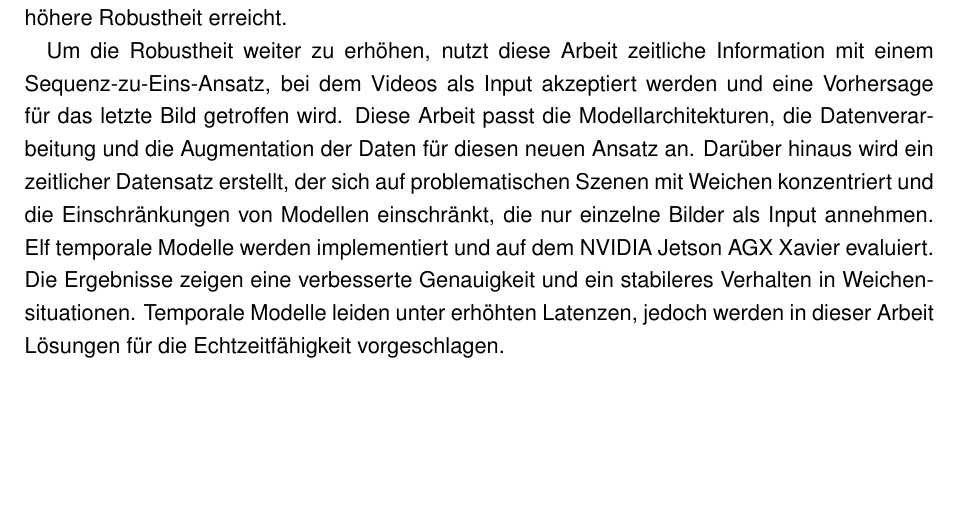
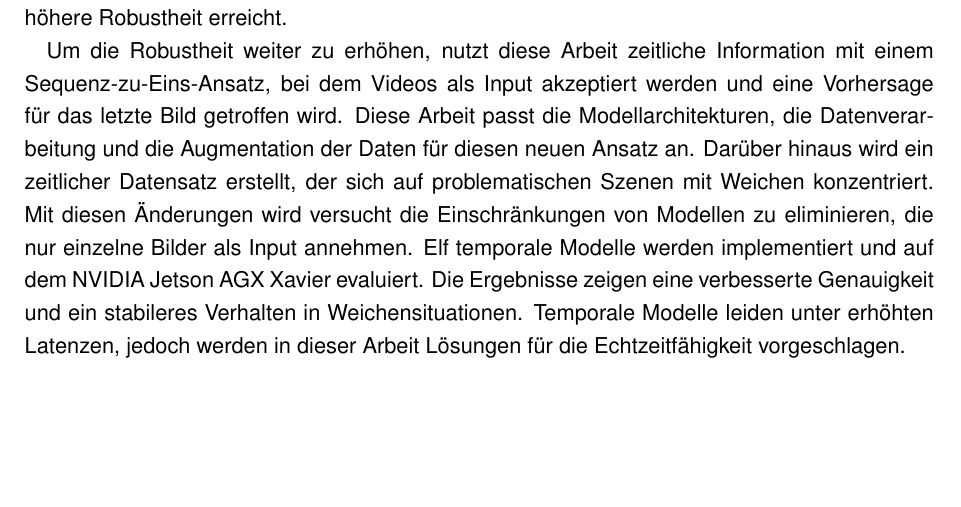
Before and after one commit to SebiGoebel/Rail-Track-Prediction, a LaTeX thesis (Thesis.tex): part of page 3 of 127, cut so that both start at the same text. Compiled offline with pdfLaTeX; an older LaTeX class or package is replaced by its successor.

Commit message:
korrektur lesen von abstract, kurzfassung und danksagung

```diff
--- a/Thesis.tex
+++ b/Thesis.tex
@@ -66,7 +66,7 @@ Während autonome Systeme wie Gleiskörpererkennung (rail track prediction) eine
 Daher konzentriert sich diese Arbeit auf die Entwicklung eines Systems mit genau dieser besonderen Unterscheidung. Darüber hinaus liegt ein besonderer Schwerpunkt auf der korrekten Vorhersage der Fahrtrichtung bei Weichen und auf der Echtzeitfähigkeit des Systems.
 In einem ersten Ansatz wird versucht, Objekterkennung mit einer semantischen Segmentierung zu kombinieren. In den ersten Experimenten wird mit Hilfe von Objektdetektoren versucht Weichenstellungen zu bestimmen. Aufgrund der unzureichenden Ergebnisse wird eine fundamental andere Lösung gesucht. Als neue Baseline dient ein leichtgewichtiges Modell, das die beiden Schienen des Zuges regressiert. Mit einem verbesserten Mechanismus für Bildausschnitte, der für den Input verantwortlich ist, und einer angepassten Modellarchitektur wird eine höhere Robustheit erreicht.
 
-Um die Robustheit weiter zu erhöhen, nutzt diese Arbeit zeitliche Information mit einem Sequenz-zu-Eins-Ansatz, bei dem Videos als Input akzeptiert werden und eine Vorhersage für das letzte Bild getroffen wird. Diese Arbeit passt die Modellarchitekturen, die Datenverarbeitung und die Augmentation der Daten für diesen neuen Ansatz an. Darüber hinaus wird ein zeitlicher Datensatz erstellt, der sich auf problematischen Szenen mit Weichen konzentriert und die Einschränkungen von Modellen einschränkt, die nur einzelne Bilder als Input annehmen. Elf temporale Modelle werden implementiert und auf dem NVIDIA Jetson AGX Xavier evaluiert. Die Ergebnisse zeigen eine verbesserte Genauigkeit und ein stabileres Verhalten in Weichensituationen. Temporale Modelle leiden unter erhöhten Latenzen, jedoch werden in dieser Arbeit Lösungen für die Echtzeitfähigkeit vorgeschlagen.
+Um die Robustheit weiter zu erhöhen, nutzt diese Arbeit zeitliche Information mit einem Sequenz-zu-Eins-Ansatz, bei dem Videos als Input akzeptiert werden und eine Vorhersage für das letzte Bild getroffen wird. Diese Arbeit passt die Modellarchitekturen, die Datenverarbeitung und die Augmentation der Daten für diesen neuen Ansatz an. Darüber hinaus wird ein zeitlicher Datensatz erstellt, der sich auf problematischen Szenen mit Weichen konzentriert. Mit diesen Änderungen wird versucht die Einschränkungen von Modellen zu eliminieren, die nur einzelne Bilder als Input annehmen. Elf temporale Modelle werden implementiert und auf dem NVIDIA Jetson AGX Xavier evaluiert. Die Ergebnisse zeigen eine verbesserte Genauigkeit und ein stabileres Verhalten in Weichensituationen. Temporale Modelle leiden unter erhöhten Latenzen, jedoch werden in dieser Arbeit Lösungen für die Echtzeitfähigkeit vorgeschlagen.
 }
 \schlagworte{Robuste Gleiskörpererkennung, Weichensituationen, Temporale Modelle, Sequenz-zu-Eins, Echtzeitfähigkeit, LSTM}
 \outline{From 2020 to 2023, there was a significant rise in rail traffic in Austria, accompanied by several accidents involving switches.
```
